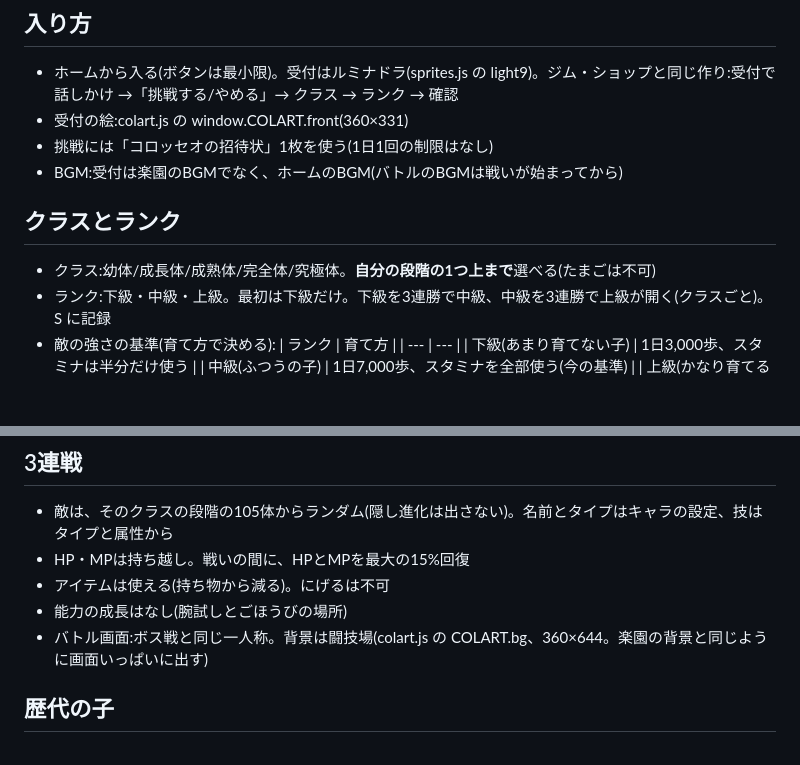
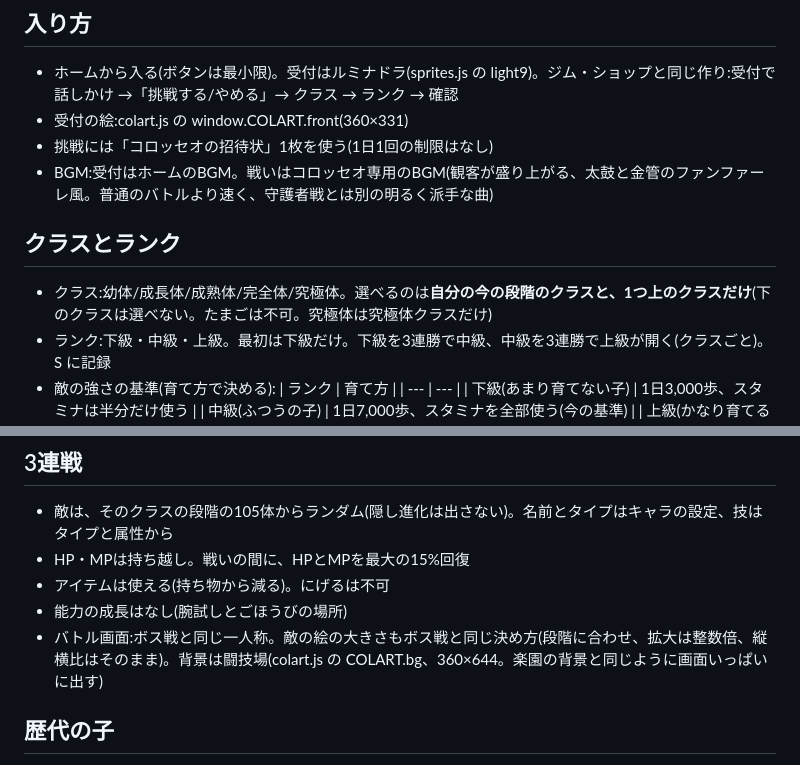
Before and after one commit to koyukomo/walk-monster, a Markdown page: docs/colosseum.md, 2 parts joined by grey strips. Drawn GitHub-style; blank space fills up the shorter version.

Commit message:
docs: コロッセオのクラスは今の段階と1つ上だけ、専用BGM、敵の絵の大きさ
Co-Authored-By: Claude Opus 5.5 <noreply@anthropic.com>
Claude-Session: https://claude.ai/code/session_01Jy6peAKjVEUrZV6YXzM2XU

```diff
--- a/docs/colosseum.md
+++ b/docs/colosseum.md
@@ -4,10 +4,10 @@
 - ホームから入る(ボタンは最小限)。受付はルミナドラ(sprites.js の light9)。ジム・ショップと同じ作り:受付で話しかけ →「挑戦する/やめる」→ クラス → ランク → 確認
 - 受付の絵:colart.js の window.COLART.front(360×331)
 - 挑戦には「コロッセオの招待状」1枚を使う(1日1回の制限はなし)
-- BGM:受付は楽園のBGMでなく、ホームのBGM(バトルのBGMは戦いが始まってから)
+- BGM:受付はホームのBGM。戦いはコロッセオ専用のBGM(観客が盛り上がる、太鼓と金管のファンファーレ風。普通のバトルより速く、守護者戦とは別の明るく派手な曲)
 
 ## クラスとランク
-- クラス:幼体/成長体/成熟体/完全体/究極体。**自分の段階の1つ上まで**選べる(たまごは不可)
+- クラス:幼体/成長体/成熟体/完全体/究極体。選べるのは**自分の今の段階のクラスと、1つ上のクラスだけ**(下のクラスは選べない。たまごは不可。究極体は究極体クラスだけ)
 - ランク:下級・中級・上級。最初は下級だけ。下級を3連勝で中級、中級を3連勝で上級が開く(クラスごと)。S に記録
 - 敵の強さの基準(育て方で決める):
   | ランク | 育て方 |
@@ -24,7 +24,7 @@
 - HP・MPは持ち越し。戦いの間に、HPとMPを最大の15%回復
 - アイテムは使える(持ち物から減る)。にげるは不可
 - 能力の成長はなし(腕試しとごほうびの場所)
-- バトル画面:ボス戦と同じ一人称。背景は闘技場(colart.js の COLART.bg、360×644。楽園の背景と同じように画面いっぱいに出す)
+- バトル画面:ボス戦と同じ一人称。敵の絵の大きさもボス戦と同じ決め方(段階に合わせ、拡大は整数倍、縦横比はそのまま)。背景は闘技場(colart.js の COLART.bg、360×644。楽園の背景と同じように画面いっぱいに出す)
 
 ## 歴代の子
 - 約20%で3戦目に出る。その子が最後になった段階と同じクラスにだけ出る(ランクは問わない)
```
